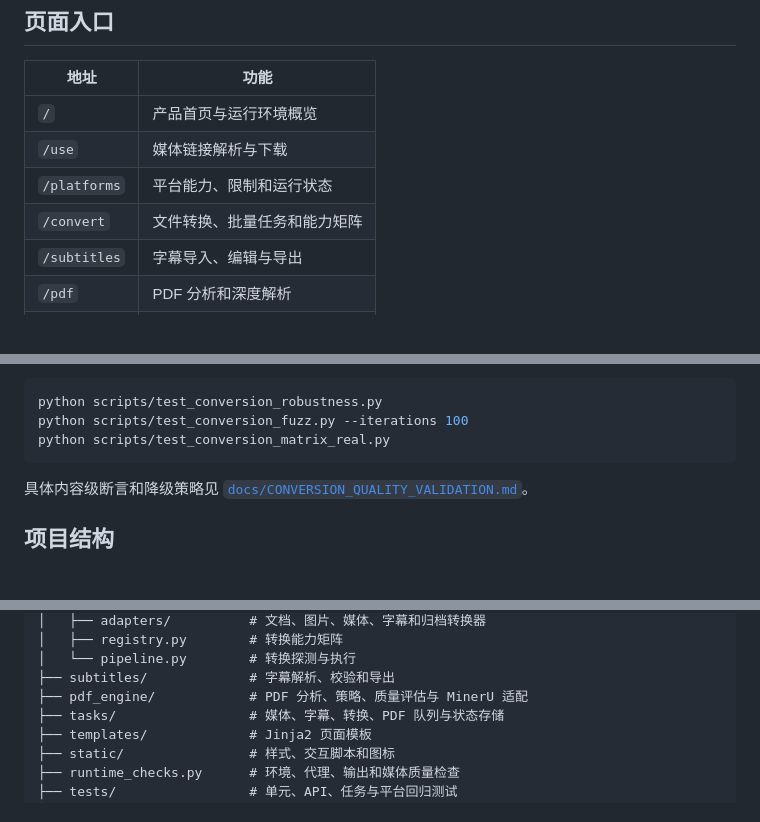
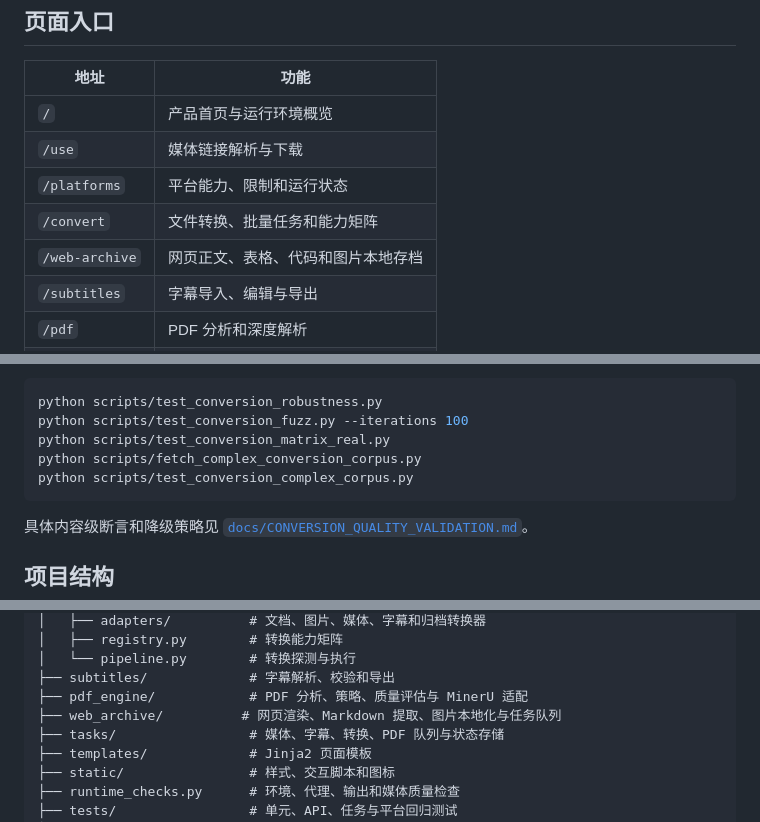
Before and after one commit to lkxdsb/stream-dock, a Markdown page: README.md, 3 parts joined by grey strips. Rendered like a GitHub page; blank space fills up the shorter version.

````diff
--- a/README.md
+++ b/README.md
@@ -262,6 +287,7 @@ Windows 用户可以通过 WSL 使用该脚本，或自行安装 MinerU 后通
 | `/use` | 媒体链接解析与下载 |
 | `/platforms` | 平台能力、限制和运行状态 |
 | `/convert` | 文件转换、批量任务和能力矩阵 |
+| `/web-archive` | 网页正文、表格、代码和图片本地存档 |
 | `/subtitles` | 字幕导入、编辑与导出 |
 | `/pdf` | PDF 分析和深度解析 |
 | `/updates` | 产品更新记录 |
@@ -312,6 +338,8 @@ git diff --check
 python scripts/test_conversion_robustness.py
 python scripts/test_conversion_fuzz.py --iterations 100
 python scripts/test_conversion_matrix_real.py
+python scripts/fetch_complex_conversion_corpus.py
+python scripts/test_conversion_complex_corpus.py
 ```
 
 具体内容级断言和降级策略见 [`docs/CONVERSION_QUALITY_VALIDATION.md`](docs/CONVERSION_QUALITY_VALIDATION.md)。
@@ -331,6 +359,7 @@ stream-dock/
 │   └── pipeline.py        # 转换探测与执行
 ├── subtitles/             # 字幕解析、校验和导出
 ├── pdf_engine/            # PDF 分析、策略、质量评估与 MinerU 适配
+├── web_archive/          # 网页渲染、Markdown 提取、图片本地化与任务队列
 ├── tasks/                 # 媒体、字幕、转换、PDF 队列与状态存储
 ├── templates/             # Jinja2 页面模板
 ├── static/                # 样式、交互脚本和图标
````
Also changed, not shown: other parts of README.md (+25 -0 lines), docs/images/streamdock-convert.png (added), docs/images/streamdock-home.png (added), docs/images/streamdock-web-archive.png (added).
